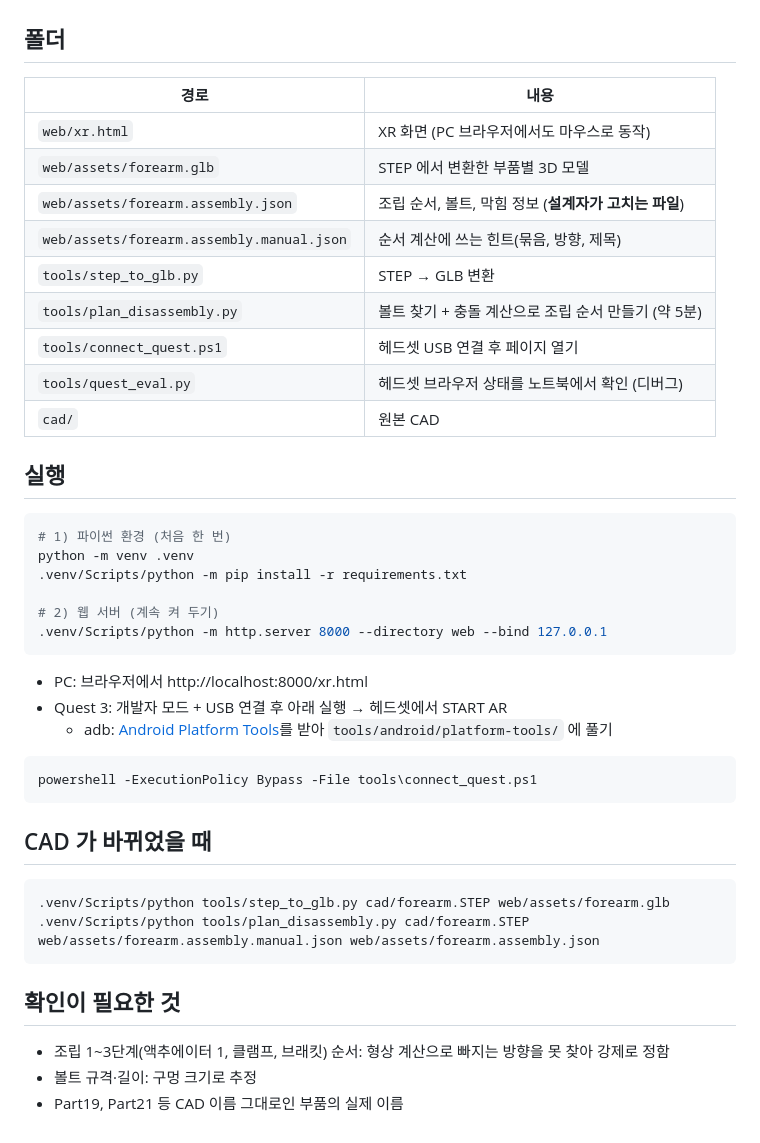
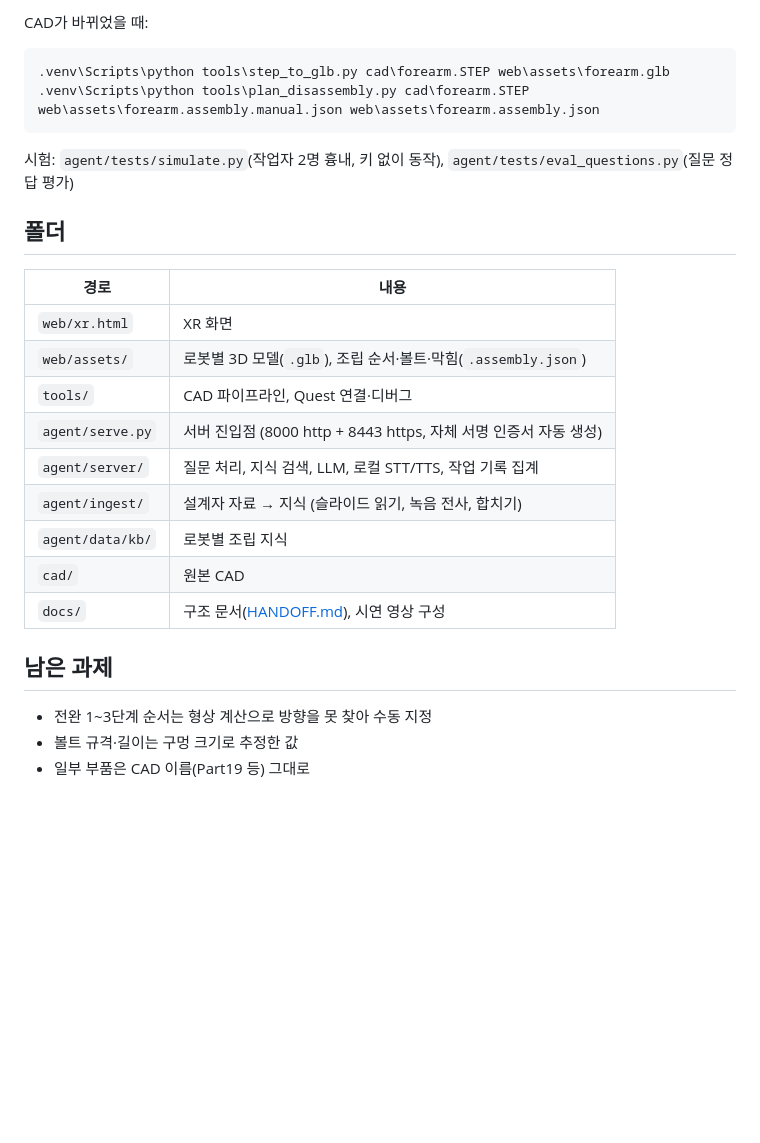
Before and after one commit to kimyejun0113/forearm-xr-assembly, a Markdown page: README.md, the part around one of its changes. GitHub-like rendering; blank space fills up the shorter version.

````diff
--- a/README.md
+++ b/README.md
@@ -18,46 +77,28 @@ CG&I × KAIST 2026 XR·AI 윈터스쿨 해커톤 프로젝트 (C 강의 × 3 Imm
+CAD가 바뀌었을 때:
+
+```powershell
+.venv\Scripts\python tools\step_to_glb.py cad\forearm.STEP web\assets\forearm.glb
+.venv\Scripts\python tools\plan_disassembly.py cad\forearm.STEP web\assets\forearm.assembly.manual.json web\assets\forearm.assembly.json
+```
+
+시험: `agent/tests/simulate.py`(작업자 2명 흉내, 키 없이 동작), `agent/tests/eval_questions.py`(질문 정답 평가)
 
 ## 폴더
 
 | 경로 | 내용 |
 |---|---|
-| `web/xr.html` | XR 화면 (PC 브라우저에서도 마우스로 동작) |
-| `web/assets/forearm.glb` | STEP 에서 변환한 부품별 3D 모델 |
-| `web/assets/forearm.assembly.json` | 조립 순서, 볼트, 막힘 정보 (**설계자가 고치는 파일**) |
-| `web/assets/forearm.assembly.manual.json` | 순서 계산에 쓰는 힌트(묶음, 방향, 제목) |
-| `tools/step_to_glb.py` | STEP → GLB 변환 |
-| `tools/plan_disassembly.py` | 볼트 찾기 + 충돌 계산으로 조립 순서 만들기 (약 5분) |
-| `tools/connect_quest.ps1` | 헤드셋 USB 연결 후 페이지 열기 |
-| `tools/quest_eval.py` | 헤드셋 브라우저 상태를 노트북에서 확인 (디버그) |
+| `web/xr.html` | XR 화면 |
+| `web/assets/` | 로봇별 3D 모델(`.glb`), 조립 순서·볼트·막힘(`.assembly.json`) |
+| `tools/` | CAD 파이프라인, Quest 연결·디버그 |
+| `agent/serve.py` | 서버 진입점 (8000 http + 8443 https, 자체 서명 인증서 자동 생성) |
+| `agent/server/` | 질문 처리, 지식 검색, LLM, 로컬 STT/TTS, 작업 기록 집계 |
+| `agent/ingest/` | 설계자 자료 → 지식 (슬라이드 읽기, 녹음 전사, 합치기) |
+| `agent/data/kb/` | 로봇별 조립 지식 |
 | `cad/` | 원본 CAD |
+| `docs/` | 구조 문서([HANDOFF.md](docs/HANDOFF.md)), 시연 영상 구성 |
 
-## 실행
+## 남은 과제
 
-```bash
-# 1) 파이썬 환경 (처음 한 번)
-python -m venv .venv
-.venv/Scripts/python -m pip install -r requirements.txt
-
-# 2) 웹 서버 (계속 켜 두기)
-.venv/Scripts/python -m http.server 8000 --directory web --bind 127.0.0.1
-```
-
-- PC: 브라우저에서 http://localhost:8000/xr.html
-- Quest 3: 개발자 모드 + USB 연결 후 아래 실행 → 헤드셋에서 START AR
-  - adb: [Android Platform Tools](https://developer.android.com/tools/releases/platform-tools)를 받아 `tools/android/platform-tools/` 에 풀기
-
-```bash
-powershell -ExecutionPolicy Bypass -File tools\connect_quest.ps1
-```
-
-## CAD 가 바뀌었을 때
-
-```bash
-.venv/Scripts/python tools/step_to_glb.py cad/forearm.STEP web/assets/forearm.glb
-.venv/Scripts/python tools/plan_disassembly.py cad/forearm.STEP web/assets/forearm.assembly.manual.json web/assets/forearm.assembly.json
-```
-
-## 확인이 필요한 것
-
-- 조립 1~3단계(액추에이터 1, 클램프, 브래킷) 순서: 형상 계산으로 빠지는 방향을 못 찾아 강제로 정함
-- 볼트 규격·길이: 구멍 크기로 추정
-- Part19, Part21 등 CAD 이름 그대로인 부품의 실제 이름
+- 전완 1~3단계 순서는 형상 계산으로 방향을 못 찾아 수동 지정
+- 볼트 규격·길이는 구멍 크기로 추정한 값
+- 일부 부품은 CAD 이름(Part19 등) 그대로
````
Also changed, not shown: other parts of README.md (+71 -12 lines), agent/README.md (+1 -0 lines), docs/HANDOFF.md (renamed from HANDOFF.md, +1 -1 lines), docs/demo-video-plan.md (added, +24 -0 lines), docs/images/architecture.png (added), docs/images/xr-screen.jpg (added), 2 other files.
